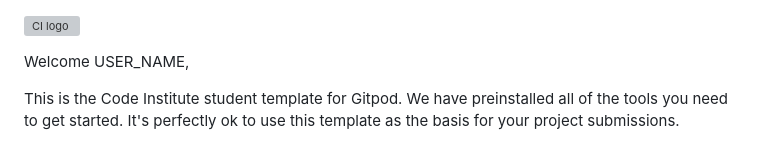
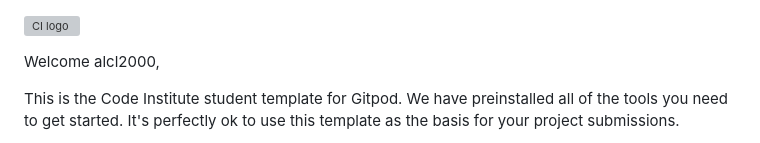
Before and after one commit to alcl2000/task-planner, a Markdown page: README.md, the part around the change. GitHub-like rendering; grey boxes are pictures that could not be loaded.

Commit message:
initial commit

```diff
--- a/README.md
+++ b/README.md
@@ -1,6 +1,6 @@
 ![CI logo](https://codeinstitute.s3.amazonaws.com/fullstack/ci_logo_small.png)
 
-Welcome USER_NAME,
+Welcome alcl2000,
 
 This is the Code Institute student template for Gitpod. We have preinstalled all of the tools you need to get started. It's perfectly ok to use this template as the basis for your project submissions.
 
```
